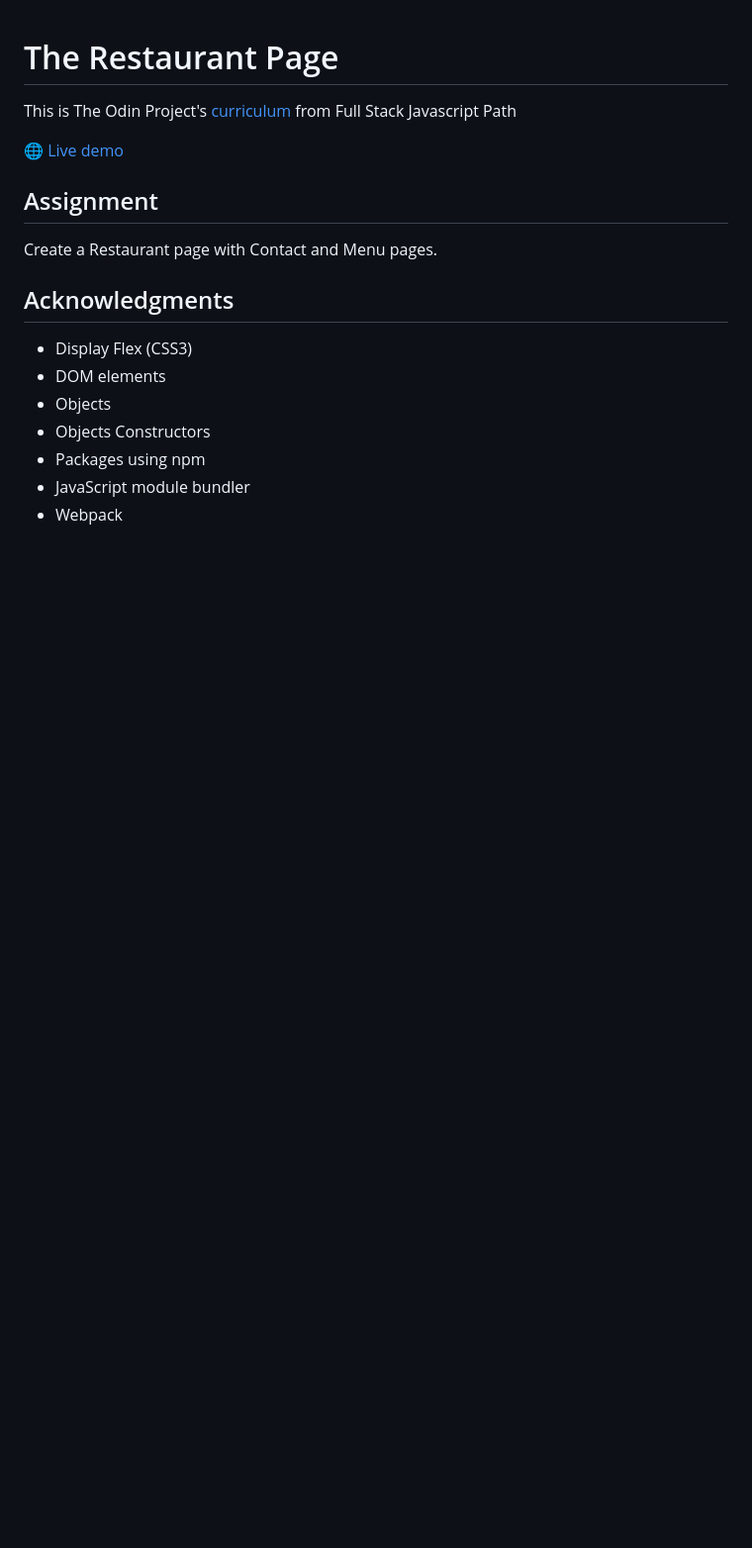
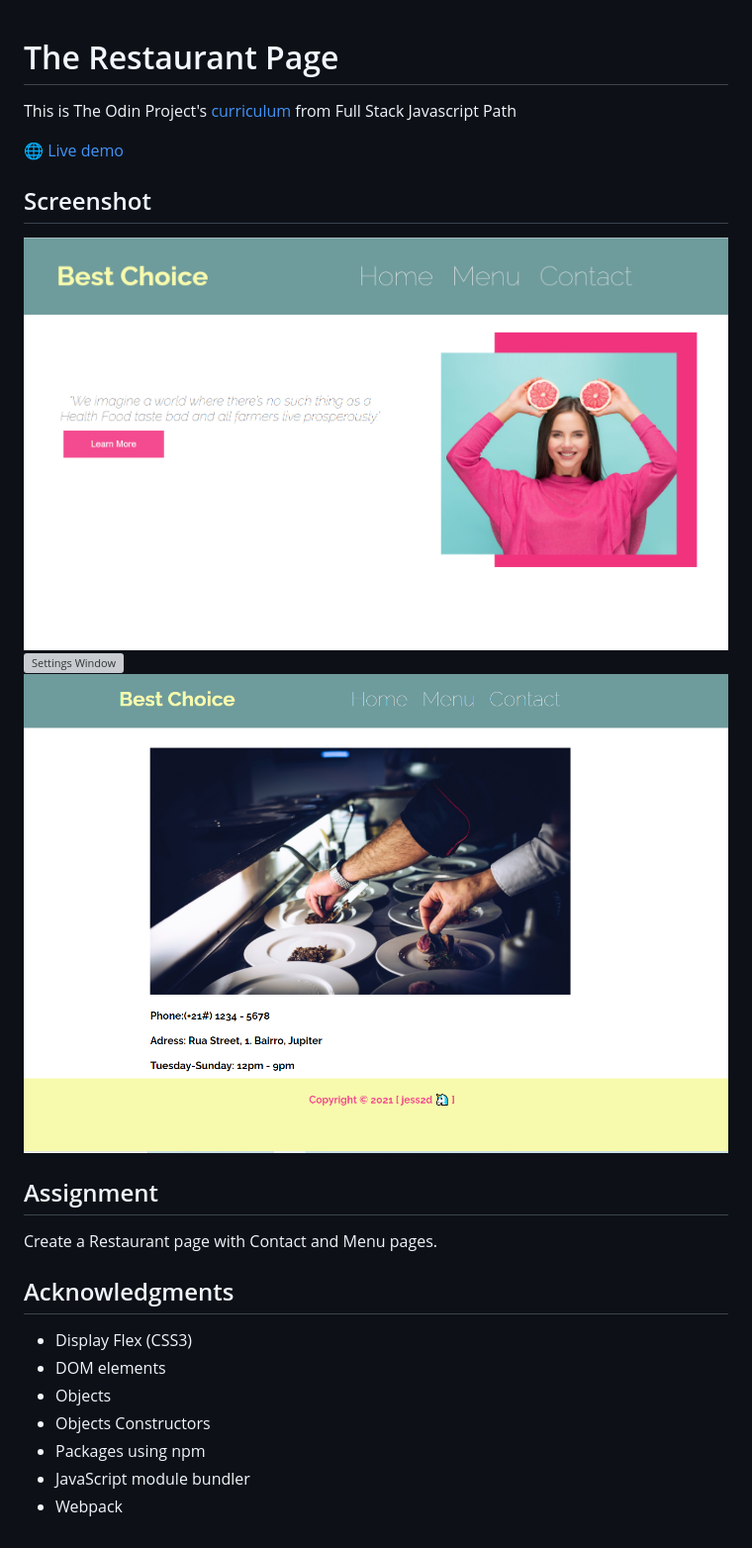
Before and after one commit to Jess2D/theodinproject-restaurant-page, a Markdown page: readme.md, the part around the change. Shown: that part at 99% size. Drawn GitHub-style; pictures changed too: img/Screenshot1.PNG (added), img/Screenshot3.PNG (added); blank space fills up the shorter version; grey boxes are pictures that could not be loaded.

Commit message:
Add Screencshots

```diff
--- a/readme.md
+++ b/readme.md
@@ -4,6 +4,10 @@ This is The Odin Project's [curriculum](https://www.theodinproject.com/paths/ful
 
 :globe_with_meridians: [Live demo](https://htmlpreview.github.io/?https://github.com/Jess2D/theodinproject-restaurant-page/blob/master/dist/index.html)
 
+## Screenshot
+![Settings Window](https://github.com/Jess2D/theodinproject-restaurant-page/blob/master/img/Screenshot1.PNG)
+![Settings Window](https://github.com/Jess2D/theodinproject-restaurant-page/blob/master/img/Screenshot2.PNG)
+![Settings Window](https://github.com/Jess2D/theodinproject-restaurant-page/blob/master/img/Screenshot3.PNG)
 ## Assignment
 Create a Restaurant page with Contact and Menu pages.
 
```
Also changed, not shown: 1 other file.
